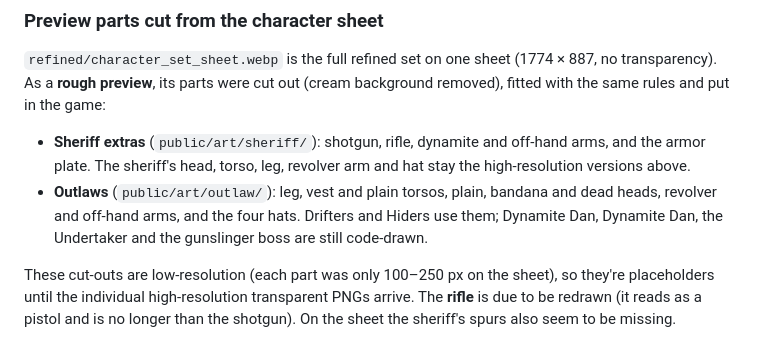
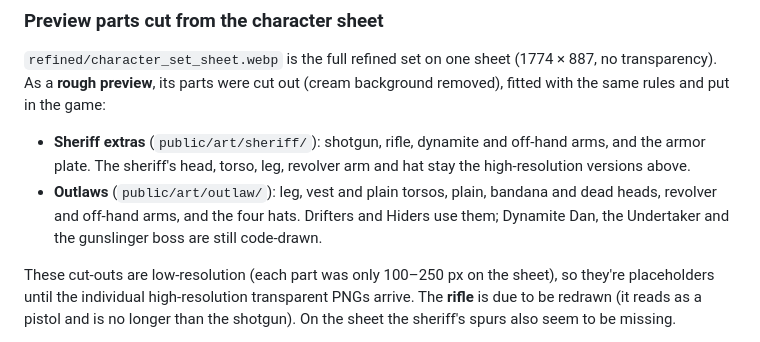
Before and after one commit to Georgy015/Bullets-and-Bandits, a Markdown page: docs/character-parts/README.md, the part around the change. Drawn GitHub-style.

Commit message:
Fix duplicated name in the character parts README
Co-Authored-By: Claude Opus 5.5 <noreply@anthropic.com>
Claude-Session: https://claude.ai/code/session_01BFBgQDRtwohmswCU4dZyTG

```diff
--- a/docs/character-parts/README.md
+++ b/docs/character-parts/README.md
@@ -112,7 +112,7 @@ Still missing, so the game falls back to the code-drawn versions: the off-hand (
 `refined/character_set_sheet.webp` is the full refined set on one sheet (1774 × 887, no transparency). As a **rough preview**, its parts were cut out (cream background removed), fitted with the same rules and put in the game:
 
 - **Sheriff extras** (`public/art/sheriff/`): shotgun, rifle, dynamite and off-hand arms, and the armor plate. The sheriff's head, torso, leg, revolver arm and hat stay the high-resolution versions above.
-- **Outlaws** (`public/art/outlaw/`): leg, vest and plain torsos, plain, bandana and dead heads, revolver and off-hand arms, and the four hats. Drifters and Hiders use them; Dynamite Dan, Dynamite Dan, the Undertaker and the gunslinger boss are still code-drawn.
+- **Outlaws** (`public/art/outlaw/`): leg, vest and plain torsos, plain, bandana and dead heads, revolver and off-hand arms, and the four hats. Drifters and Hiders use them; Dynamite Dan, the Undertaker and the gunslinger boss are still code-drawn.
 
 These cut-outs are low-resolution (each part was only 100–250 px on the sheet), so they're placeholders until the individual high-resolution transparent PNGs arrive. The **rifle** is due to be redrawn (it reads as a pistol and is no longer than the shotgun). On the sheet the sheriff's spurs also seem to be missing.
 
```
